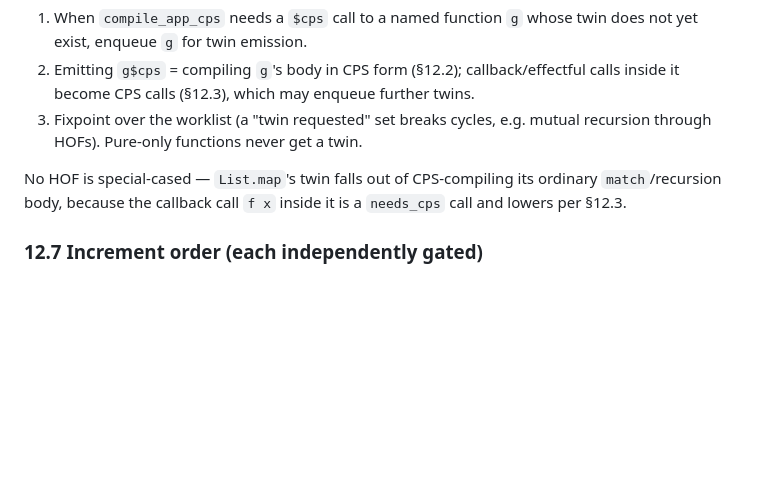
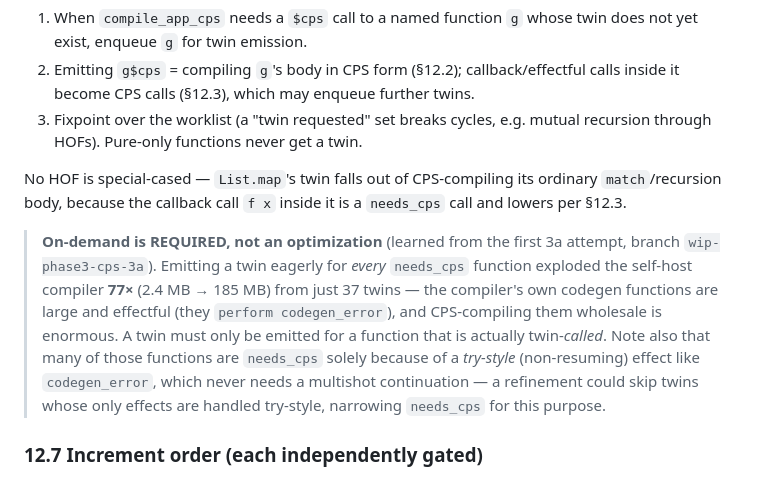
Before and after one commit to wlitwin/miniml, a Markdown page: docs/effect-lowering.md, the part around the change. Drawn GitHub-style; blank space fills up the shorter version.

Commit message:
Phase 3 [#12] §12.6: on-demand twin generation is REQUIRED (eager explodes 77x)
First 3a attempt (branch wip-phase3-cps-3a) eagerly emitted a $cps twin per
needs_cps function and exploded the self-host compiler 2.4MB->185MB from 37
twins. Record that on-demand twin generation is mandatory, not an optimization,
and that try-only effects (codegen_error) need not force a multishot twin.

Co-Authored-By: Claude Opus 4.8 (1M context) <noreply@anthropic.com>

```diff
--- a/docs/effect-lowering.md
+++ b/docs/effect-lowering.md
@@ -513,6 +513,17 @@ No HOF is special-cased — `List.map`'s twin falls out of CPS-compiling its
 ordinary `match`/recursion body, because the callback call `f x` inside it is a
 `needs_cps` call and lowers per §12.3.
 
+> **On-demand is REQUIRED, not an optimization** (learned from the first 3a
+> attempt, branch `wip-phase3-cps-3a`). Emitting a twin eagerly for *every*
+> `needs_cps` function exploded the self-host compiler **77×** (2.4 MB → 185 MB)
+> from just 37 twins — the compiler's own codegen functions are large and
+> effectful (they `perform codegen_error`), and CPS-compiling them wholesale is
+> enormous. A twin must only be emitted for a function that is actually
+> twin-*called*. Note also that many of those functions are `needs_cps` solely
+> because of a *try-style* (non-resuming) effect like `codegen_error`, which
+> never needs a multishot continuation — a refinement could skip twins whose
+> only effects are handled try-style, narrowing `needs_cps` for this purpose.
+
 ### 12.7 Increment order (each independently gated)
 
 - **3a.** `compile_app_cps`: add the §12.3 CPS-call branch for a `needs_cps`
```
